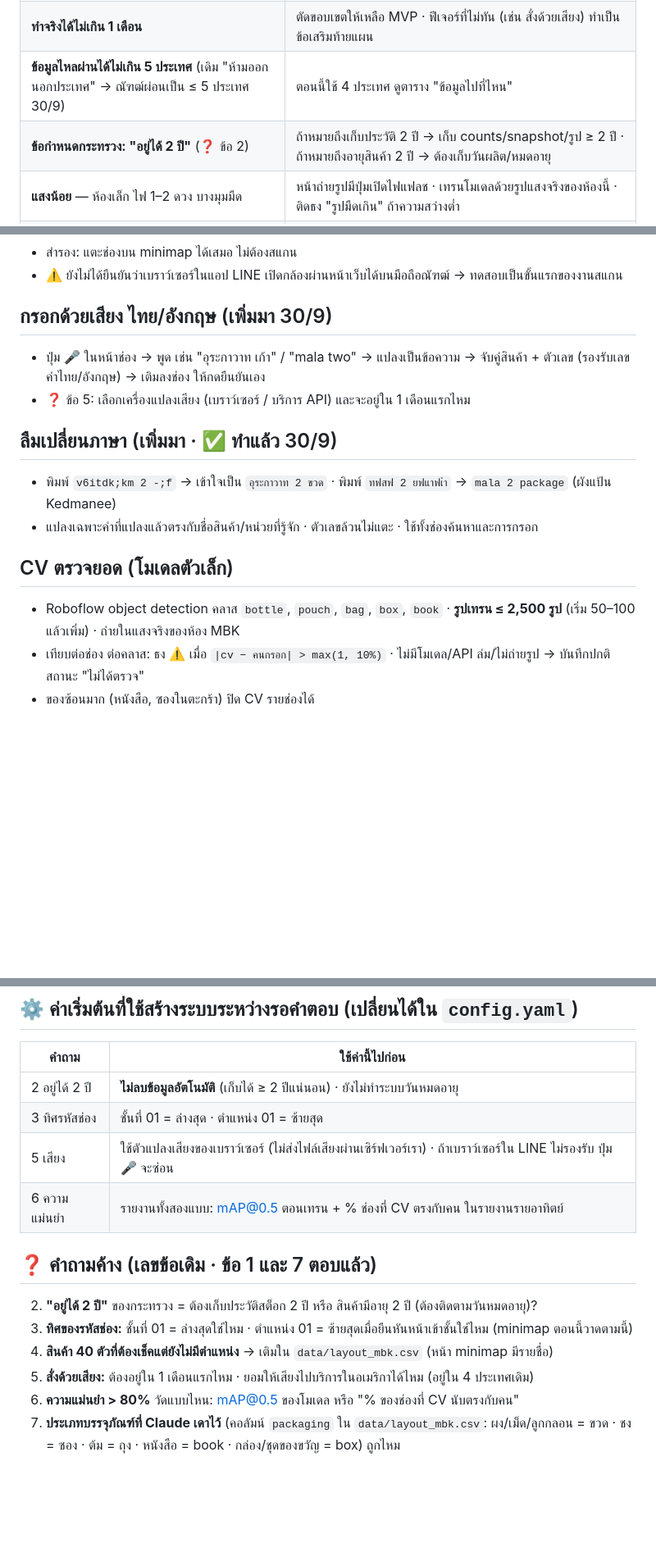
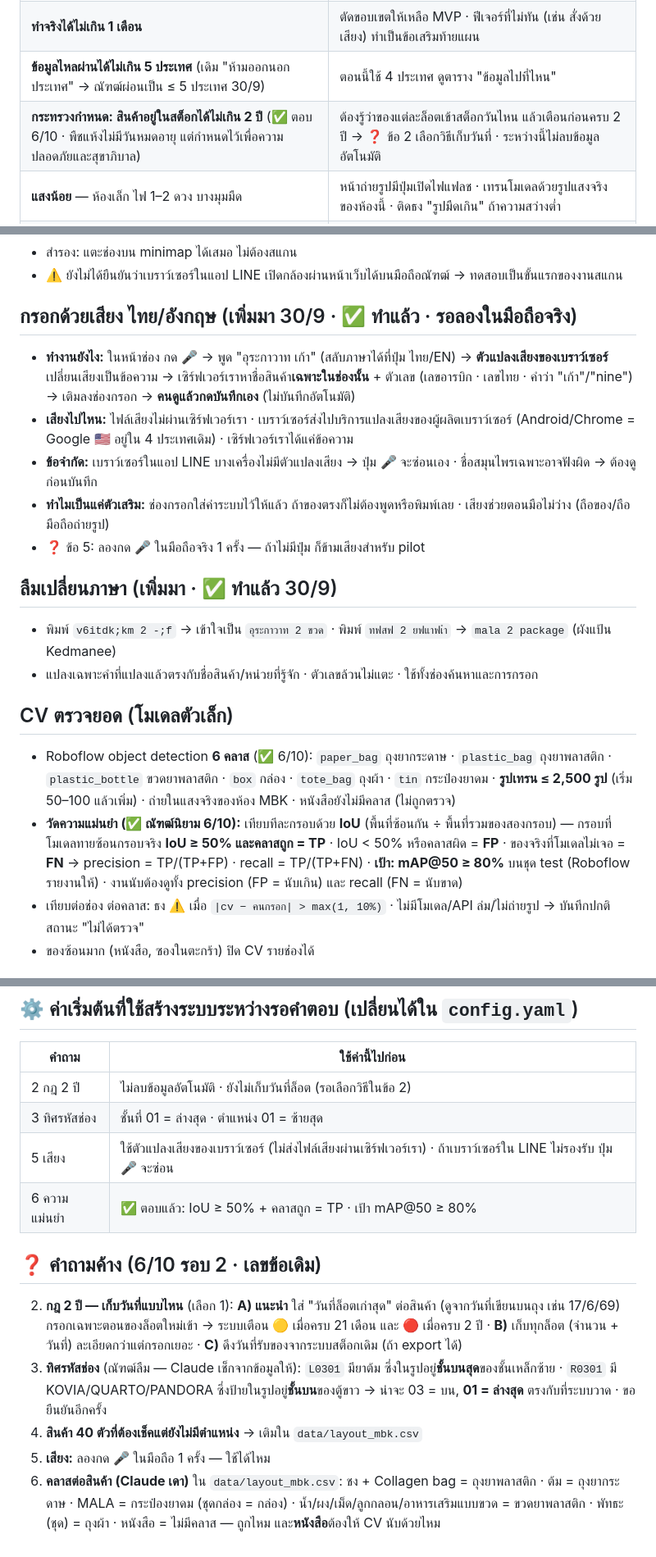
Before and after one commit to Lemonade678/Avatar_clinic, a Markdown page: docs/specs/2026-10-06-stock-count-design.md, 3 parts joined by grey strips. Shown at 82% size. Rendered like a GitHub page; blank space fills up the shorter version.

Commit message:
docs: 6/10 round 2 — 2-year stock rule, IoU accuracy definition, six object classes, voice explained, slot-code evidence
Co-Authored-By: Claude Opus 5.5 <noreply@anthropic.com>

```diff
--- a/docs/specs/2026-10-06-stock-count-design.md
+++ b/docs/specs/2026-10-06-stock-count-design.md
@@ -35,7 +35,7 @@ created: 2026-10-06
 | **งบ ≤ 3,000 บาท/เดือน** (ค่าระบบ · ✅ ตอบแล้ว 6/10) | ใช้ free tier ให้มากที่สุด: Supabase free · Roboflow free/starter · Railway แพ็กเล็กสุด · ไม่มีฮาร์ดแวร์เพิ่มในเฟส 1 |
 | **ทำจริงได้ไม่เกิน 1 เดือน** | ตัดขอบเขตให้เหลือ MVP · ฟีเจอร์ที่ไม่ทัน (เช่น สั่งด้วยเสียง) ทำเป็นข้อเสริมท้ายแผน |
 | **ข้อมูลไหลผ่านได้ไม่เกิน 5 ประเทศ** (เดิม "ห้ามออกนอกประเทศ" → ณัฑฒ์ผ่อนเป็น ≤ 5 ประเทศ 30/9) | ตอนนี้ใช้ 4 ประเทศ ดูตาราง "ข้อมูลไปที่ไหน" |
-| **ข้อกำหนดกระทรวง: "อยู่ได้ 2 ปี"** (❓ ข้อ 2) | ถ้าหมายถึงเก็บประวัติ 2 ปี → เก็บ counts/snapshot/รูป ≥ 2 ปี · ถ้าหมายถึงอายุสินค้า 2 ปี → ต้องเก็บวันผลิต/หมดอายุ |
+| **กระทรวงกำหนด: สินค้าอยู่ในสต็อกได้ไม่เกิน 2 ปี** (✅ ตอบ 6/10 · พืชแห้งไม่มีวันหมดอายุ แต่กำหนดไว้เพื่อความปลอดภัยและสุขาภิบาล) | ต้องรู้ว่าของแต่ละล็อตเข้าสต็อกวันไหน แล้วเตือนก่อนครบ 2 ปี → ❓ ข้อ 2 เลือกวิธีเก็บวันที่ · ระหว่างนี้ไม่ลบข้อมูลอัตโนมัติ |
 | **แสงน้อย** — ห้องเล็ก ไฟ 1–2 ดวง บางมุมมืด | หน้าถ่ายรูปมีปุ่มเปิดไฟแฟลช · เทรนโมเดลด้วยรูปแสงจริงของห้องนี้ · ติดธง "รูปมืดเกิน" ถ้าความสว่างต่ำ |
 | **ความลับทางการค้า** | repo เป็น private · RLS เปิดทุกตาราง · bucket รูปเป็น private · ไม่ publish หน้าเว็บสู่สาธารณะ |
 
@@ -120,16 +120,20 @@ flowchart LR
 - สำรอง: แตะช่องบน minimap ได้เสมอ ไม่ต้องสแกน
 - ⚠️ ยังไม่ได้ยืนยันว่าเบราว์เซอร์ในแอป LINE เปิดกล้องผ่านหน้าเว็บได้บนมือถือณัฑฒ์ → ทดสอบเป็นขั้นแรกของงานสแกน
 
-## กรอกด้วยเสียง ไทย/อังกฤษ (เพิ่มมา 30/9)
-- ปุ่ม 🎤 ในหน้าช่อง → พูด เช่น "อุระกาวาท เก้า" / "mala two" → แปลงเป็นข้อความ → จับคู่สินค้า + ตัวเลข (รองรับเลขคำไทย/อังกฤษ) → เติมลงช่อง ให้กดยืนยันเอง
-- ❓ ข้อ 5: เลือกเครื่องแปลงเสียง (เบราว์เซอร์ / บริการ API) และจะอยู่ใน 1 เดือนแรกไหม
+## กรอกด้วยเสียง ไทย/อังกฤษ (เพิ่มมา 30/9 · ✅ ทำแล้ว · รอลองในมือถือจริง)
+- **ทำงานยังไง:** ในหน้าช่อง กด 🎤 → พูด "อุระกาวาท เก้า" (สลับภาษาได้ที่ปุ่ม ไทย/EN) → **ตัวแปลงเสียงของเบราว์เซอร์**เปลี่ยนเสียงเป็นข้อความ → เซิร์ฟเวอร์เราหาชื่อสินค้า**เฉพาะในช่องนั้น** + ตัวเลข (เลขอารบิก · เลขไทย · คำว่า "เก้า"/"nine") → เติมลงช่องกรอก → **คนดูแล้วกดบันทึกเอง** (ไม่บันทึกอัตโนมัติ)
+- **เสียงไปไหน:** ไฟล์เสียงไม่ผ่านเซิร์ฟเวอร์เรา · เบราว์เซอร์ส่งไปบริการแปลงเสียงของผู้ผลิตเบราว์เซอร์ (Android/Chrome = Google 🇺🇸 อยู่ใน 4 ประเทศเดิม) · เซิร์ฟเวอร์เราได้แค่ข้อความ
+- **ข้อจำกัด:** เบราว์เซอร์ในแอป LINE บางเครื่องไม่มีตัวแปลงเสียง → ปุ่ม 🎤 จะซ่อนเอง · ชื่อสมุนไพรเฉพาะอาจฟังผิด → ต้องดูก่อนบันทึก
+- **ทำไมเป็นแค่ตัวเสริม:** ช่องกรอกใส่ค่าระบบไว้ให้แล้ว ถ้าของตรงก็ไม่ต้องพูดหรือพิมพ์เลย · เสียงช่วยตอนมือไม่ว่าง (ถือของ/ถือมือถือถ่ายรูป)
+- ❓ ข้อ 5: ลองกด 🎤 ในมือถือจริง 1 ครั้ง — ถ้าไม่มีปุ่ม ก็ข้ามเสียงสำหรับ pilot
 
 ## ลืมเปลี่ยนภาษา (เพิ่มมา · ✅ ทำแล้ว 30/9)
 - พิมพ์ `v6itdk;km 2 -;f` → เข้าใจเป็น `อุระกาวาท 2 ขวด` · พิมพ์ `ทฟสฟ 2 ยฟแาฟเำ` → `mala 2 package` (ผังแป้น Kedmanee)
 - แปลงเฉพาะคำที่แปลงแล้วตรงกับชื่อสินค้า/หน่วยที่รู้จัก · ตัวเลขล้วนไม่แตะ · ใช้ทั้งช่องค้นหาและการกรอก
 
 ## CV ตรวจยอด (โมเดลตัวเล็ก)
-- Roboflow object detection คลาส `bottle`, `pouch`, `bag`, `box`, `book` · **รูปเทรน ≤ 2,500 รูป** (เริ่ม 50–100 แล้วเพิ่ม) · ถ่ายในแสงจริงของห้อง MBK
+- Roboflow object detection **6 คลาส** (✅ 6/10): `paper_bag` ถุงยากระดาษ · `plastic_bag` ถุงยาพลาสติก · `plastic_bottle` ขวดยาพลาสติก · `box` กล่อง · `tote_bag` ถุงผ้า · `tin` กระป๋องยาดม · **รูปเทรน ≤ 2,500 รูป** (เริ่ม 50–100 แล้วเพิ่ม) · ถ่ายในแสงจริงของห้อง MBK · หนังสือยังไม่มีคลาส (ไม่ถูกตรวจ)
+- **วัดความแม่นยำ (✅ ณัฑฒ์นิยาม 6/10):** เทียบทีละกรอบด้วย **IoU** (พื้นที่ซ้อนกัน ÷ พื้นที่รวมของสองกรอบ) — กรอบที่โมเดลทายซ้อนกรอบจริง **IoU ≥ 50% และคลาสถูก = TP** · IoU < 50% หรือคลาสผิด = **FP** · ของจริงที่โมเดลไม่เจอ = **FN** → precision = TP/(TP+FP) · recall = TP/(TP+FN) · **เป้า: mAP@50 ≥ 80%** บนชุด test (Roboflow รายงานให้) · งานนับต้องดูทั้ง precision (FP = นับเกิน) และ recall (FN = นับขาด)
 - เทียบต่อช่อง ต่อคลาส: ธง ⚠️ เมื่อ `|cv − คนกรอก| > max(1, 10%)` · ไม่มีโมเดล/API ล่ม/ไม่ถ่ายรูป → บันทึกปกติ สถานะ "ไม่ได้ตรวจ"
 - ของซ้อนมาก (หนังสือ, ซองในตะกร้า) ปิด CV รายช่องได้
 
@@ -189,15 +193,14 @@ flowchart LR
 ## ⚙️ ค่าเริ่มต้นที่ใช้สร้างระบบระหว่างรอคำตอบ (เปลี่ยนได้ใน `config.yaml`)
 | คำถาม | ใช้ค่านี้ไปก่อน |
 |---|---|
-| 2 อยู่ได้ 2 ปี | **ไม่ลบข้อมูลอัตโนมัติ** (เก็บได้ ≥ 2 ปีแน่นอน) · ยังไม่ทำระบบวันหมดอายุ |
+| 2 กฎ 2 ปี | ไม่ลบข้อมูลอัตโนมัติ · ยังไม่เก็บวันที่ล็อต (รอเลือกวิธีในข้อ 2) |
 | 3 ทิศรหัสช่อง | ชั้นที่ 01 = ล่างสุด · ตำแหน่ง 01 = ซ้ายสุด |
 | 5 เสียง | ใช้ตัวแปลงเสียงของเบราว์เซอร์ (ไม่ส่งไฟล์เสียงผ่านเซิร์ฟเวอร์เรา) · ถ้าเบราว์เซอร์ใน LINE ไม่รองรับ ปุ่ม 🎤 จะซ่อน |
-| 6 ความแม่นยำ | รายงานทั้งสองแบบ: mAP@0.5 ตอนเทรน + % ช่องที่ CV ตรงกับคน ในรายงานรายอาทิตย์ |
+| 6 ความแม่นยำ | ✅ ตอบแล้ว: IoU ≥ 50% + คลาสถูก = TP · เป้า mAP@50 ≥ 80% |
 
-## ❓ คำถามค้าง (เลขข้อเดิม · ข้อ 1 และ 7 ตอบแล้ว)
-2. **"อยู่ได้ 2 ปี"** ของกระทรวง = ต้องเก็บประวัติสต็อก 2 ปี หรือ สินค้ามีอายุ 2 ปี (ต้องติดตามวันหมดอายุ)?
-3. **ทิศของรหัสช่อง:** ชั้นที่ 01 = ล่างสุดใช่ไหม · ตำแหน่ง 01 = ซ้ายสุดเมื่อยืนหันหน้าเข้าชั้นใช่ไหม (minimap ตอนนี้วาดตามนี้)
-4. **สินค้า 40 ตัวที่ต้องเช็คแต่ยังไม่มีตำแหน่ง** → เติมใน `data/layout_mbk.csv` (หน้า minimap มีรายชื่อ)
-5. **สั่งด้วยเสียง:** ต้องอยู่ใน 1 เดือนแรกไหม · ยอมให้เสียงไปบริการในอเมริกาได้ไหม (อยู่ใน 4 ประเทศเดิม)
-6. **ความแม่นยำ > 80%** วัดแบบไหน: mAP@0.5 ของโมเดล หรือ "% ของช่องที่ CV นับตรงกับคน"
-8. **ประเภทบรรจุภัณฑ์ที่ Claude เดาไว้** (คอลัมน์ `packaging` ใน `data/layout_mbk.csv`: ผง/เม็ด/ลูกกลอน = ขวด · ชง = ซอง · ต้ม = ถุง · หนังสือ = book · กล่อง/ชุดของขวัญ = box) ถูกไหม
+## ❓ คำถามค้าง (6/10 รอบ 2 · เลขข้อเดิม)
+2. **กฎ 2 ปี — เก็บวันที่แบบไหน** (เลือก 1): **A) แนะนำ** ใส่ "วันที่ล็อตเก่าสุด" ต่อสินค้า (ดูจากวันที่เขียนบนถุง เช่น 17/6/69) กรอกเฉพาะตอนของล็อตใหม่เข้า → ระบบเตือน 🟡 เมื่อครบ 21 เดือน และ 🔴 เมื่อครบ 2 ปี · **B)** เก็บทุกล็อต (จำนวน + วันที่) ละเอียดกว่าแต่กรอกเยอะ · **C)** ดึงวันที่รับของจากระบบสต็อกเดิม (ถ้า export ได้)
+3. **ทิศรหัสช่อง** (ณัฑฒ์ลืม — Claude เช็กจากข้อมูลให้): `L0301` มียาต้ม ซึ่งในรูปอยู่**ชั้นบนสุด**ของชั้นเหล็กซ้าย · `R0301` มี KOVIA/QUARTO/PANDORA ซึ่งป้ายในรูปอยู่**ชั้นบน**ของตู้ขาว → น่าจะ 03 = บน, **01 = ล่างสุด** ตรงกับที่ระบบวาด · ขอยืนยันอีกครั้ง
+4. **สินค้า 40 ตัวที่ต้องเช็คแต่ยังไม่มีตำแหน่ง** → เติมใน `data/layout_mbk.csv`
+5. **เสียง:** ลองกด 🎤 ในมือถือ 1 ครั้ง — ใช้ได้ไหม
+8. **คลาสต่อสินค้า (Claude เดา)** ใน `data/layout_mbk.csv`: ชง + Collagen bag = ถุงยาพลาสติก · ต้ม = ถุงยากระดาษ · MALA = กระป๋องยาดม (ชุดกล่อง = กล่อง) · น้ำ/ผง/เม็ด/ลูกกลอน/อาหารเสริมแบบขวด = ขวดยาพลาสติก · พัทธะ (ชุด) = ถุงผ้า · หนังสือ = ไม่มีคลาส — ถูกไหม และ**หนังสือ**ต้องให้ CV นับด้วยไหม
```
Also changed, not shown: other parts of docs/specs/2026-10-06-stock-count-design.md (+1 -1 lines), docs/specs/2026-10-06-stock-count-design-en.md (+16 -13 lines).
